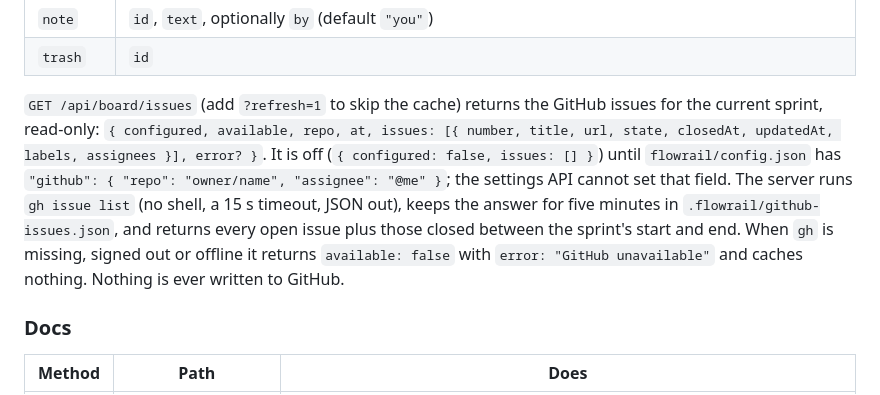
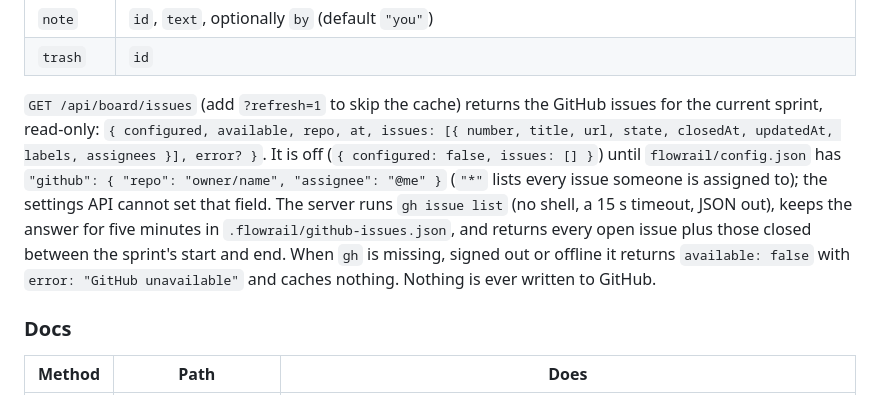
Before and after one commit to FinalAngel/flowrail, a Markdown page: docs/api.md, the part around the change. GitHub-like rendering.

Commit message:
docs(api): GitHub assignee "*"

```diff
--- a/docs/api.md
+++ b/docs/api.md
@@ -111,7 +111,7 @@ Reading the board also rolls over unfinished work: a task whose sprint has ended
 | `note` | `id`, `text`, optionally `by` (default `"you"`) |
 | `trash` | `id` |
 
-`GET /api/board/issues` (add `?refresh=1` to skip the cache) returns the GitHub issues for the current sprint, read-only: `{ configured, available, repo, at, issues: [{ number, title, url, state, closedAt, updatedAt, labels, assignees }], error? }`. It is off (`{ configured: false, issues: [] }`) until `flowrail/config.json` has `"github": { "repo": "owner/name", "assignee": "@me" }`; the settings API cannot set that field. The server runs `gh issue list` (no shell, a 15 s timeout, JSON out), keeps the answer for five minutes in `.flowrail/github-issues.json`, and returns every open issue plus those closed between the sprint's start and end. When `gh` is missing, signed out or offline it returns `available: false` with `error: "GitHub unavailable"` and caches nothing. Nothing is ever written to GitHub.
+`GET /api/board/issues` (add `?refresh=1` to skip the cache) returns the GitHub issues for the current sprint, read-only: `{ configured, available, repo, at, issues: [{ number, title, url, state, closedAt, updatedAt, labels, assignees }], error? }`. It is off (`{ configured: false, issues: [] }`) until `flowrail/config.json` has `"github": { "repo": "owner/name", "assignee": "@me" }` (`"*"` lists every issue someone is assigned to); the settings API cannot set that field. The server runs `gh issue list` (no shell, a 15 s timeout, JSON out), keeps the answer for five minutes in `.flowrail/github-issues.json`, and returns every open issue plus those closed between the sprint's start and end. When `gh` is missing, signed out or offline it returns `available: false` with `error: "GitHub unavailable"` and caches nothing. Nothing is ever written to GitHub.
 
 ### Docs
 
```
